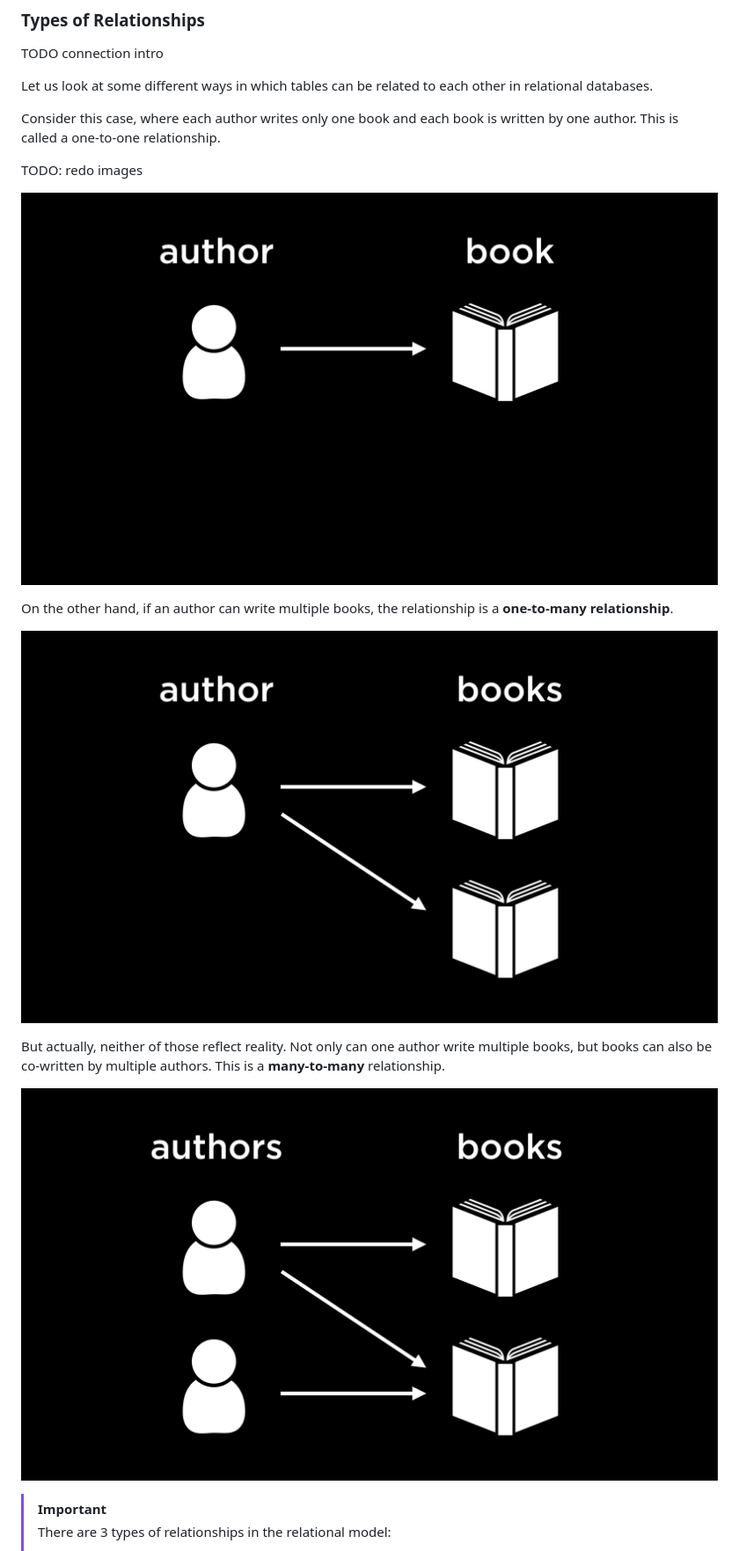
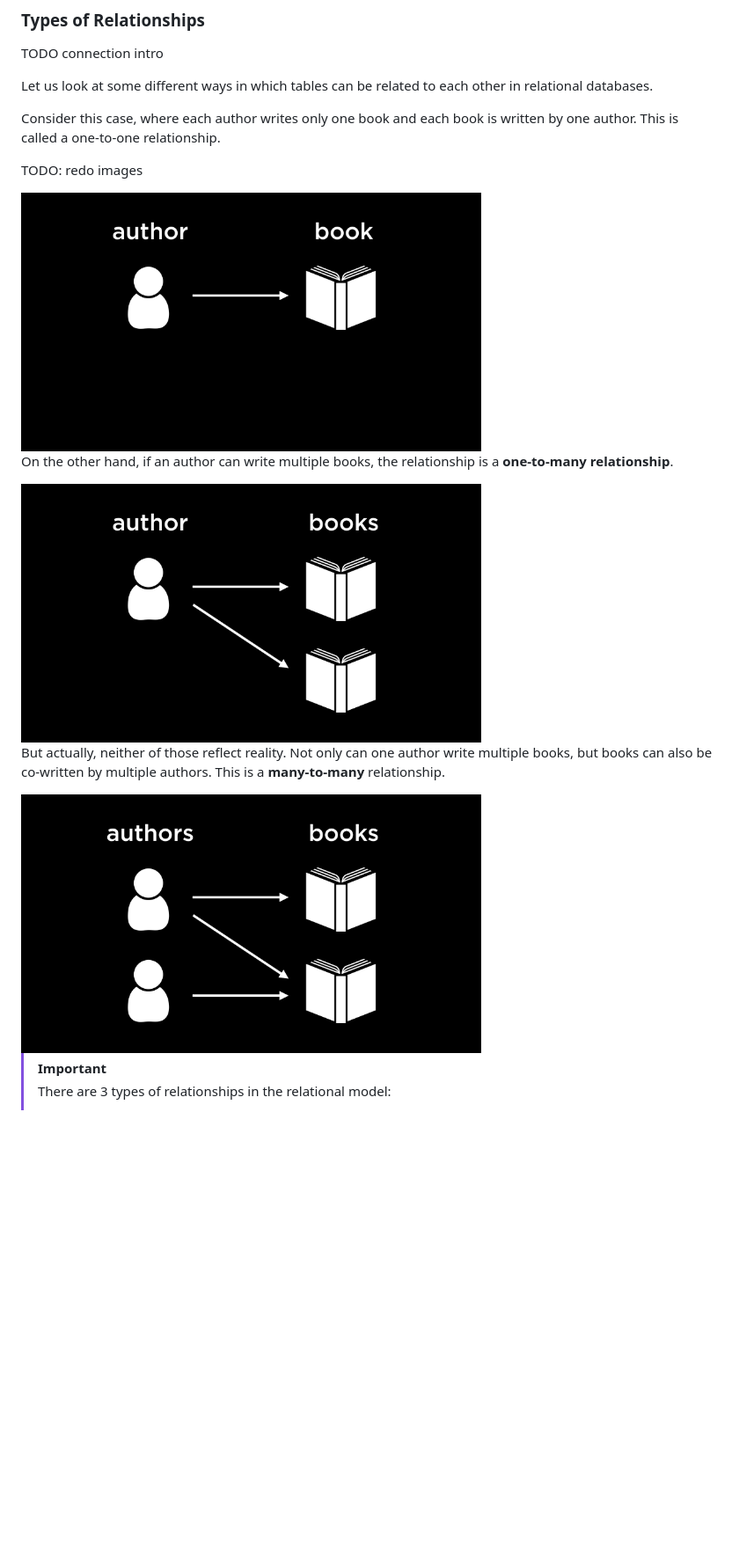
Before and after one commit to HackYourFutureBelgium/sql-database, a Markdown page: week2/README.md, the part around the change printed below. Shown: that part at 88% size. Rendered like a GitHub page; blank space fills up the shorter version.

```diff
--- a/week2/README.md
+++ b/week2/README.md
@@ -111,15 +111,15 @@ Consider this case, where each author writes only one book and each book is writ
 
 TODO: redo images
 
-![alt text](image.png)
+<img src="./image.png" alt="one to one relationship" width="66%"/>
 
 On the other hand, if an author can write multiple books, the relationship is a **one-to-many relationship**.
 
-![alt text](image-1.png)
+<img src="./image-1.png" alt="one to many relationship" width="66%"/>
 
 But actually, neither of those reflect reality. Not only can one author write multiple books, but books can also be co-written by multiple authors. This is a **many-to-many** relationship.
 
-![alt text](image-2.png)
+<img src="./image-2.png" alt="many to many relationship" width="66%"/>
 
 > [!IMPORTANT]
 > There are 3 types of relationships in the relational model:
```
Also changed, not shown: other parts of week2/README.md (+103 -8 lines), week2/image-3.png (added), week2/image-4.png (added).
